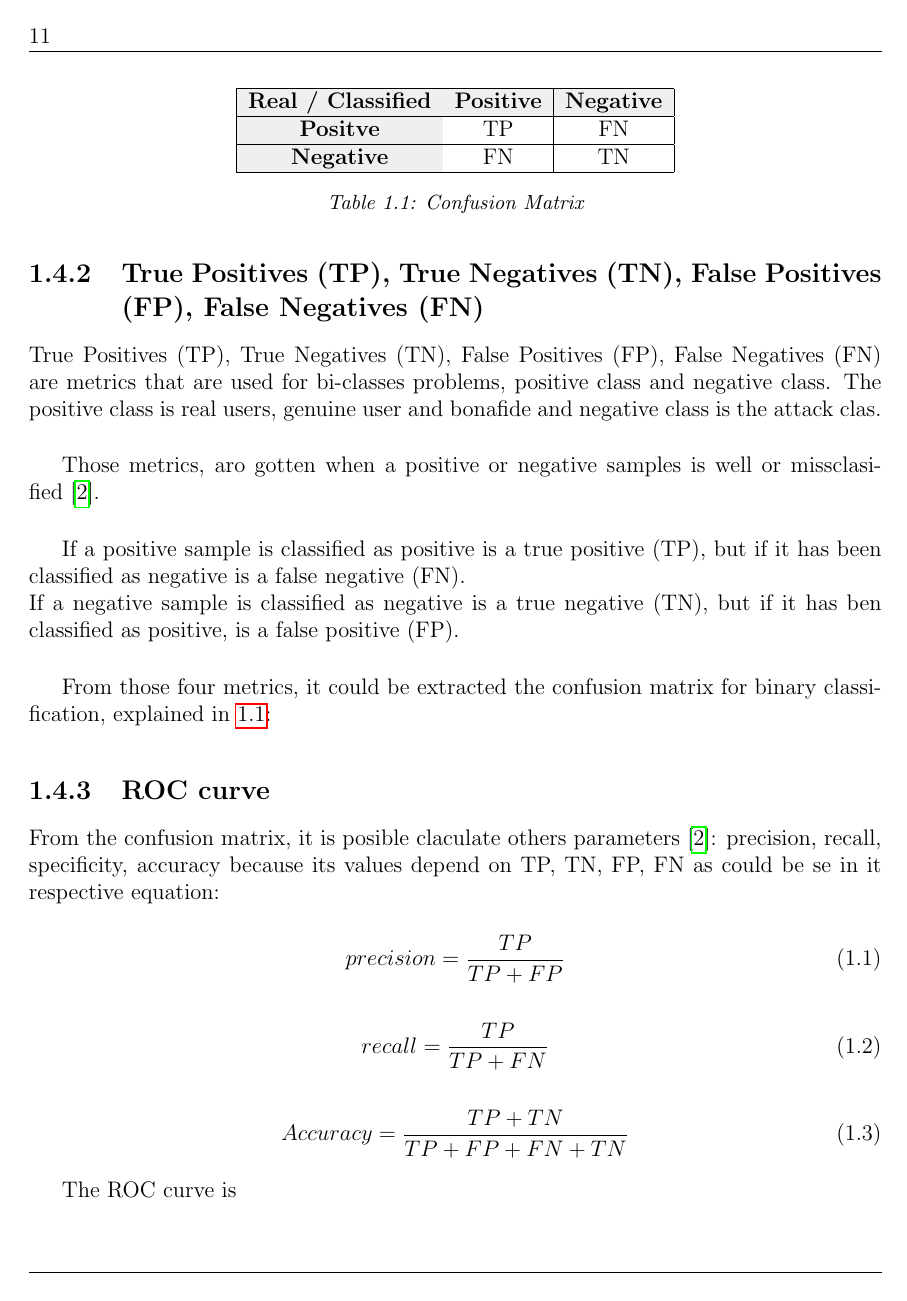
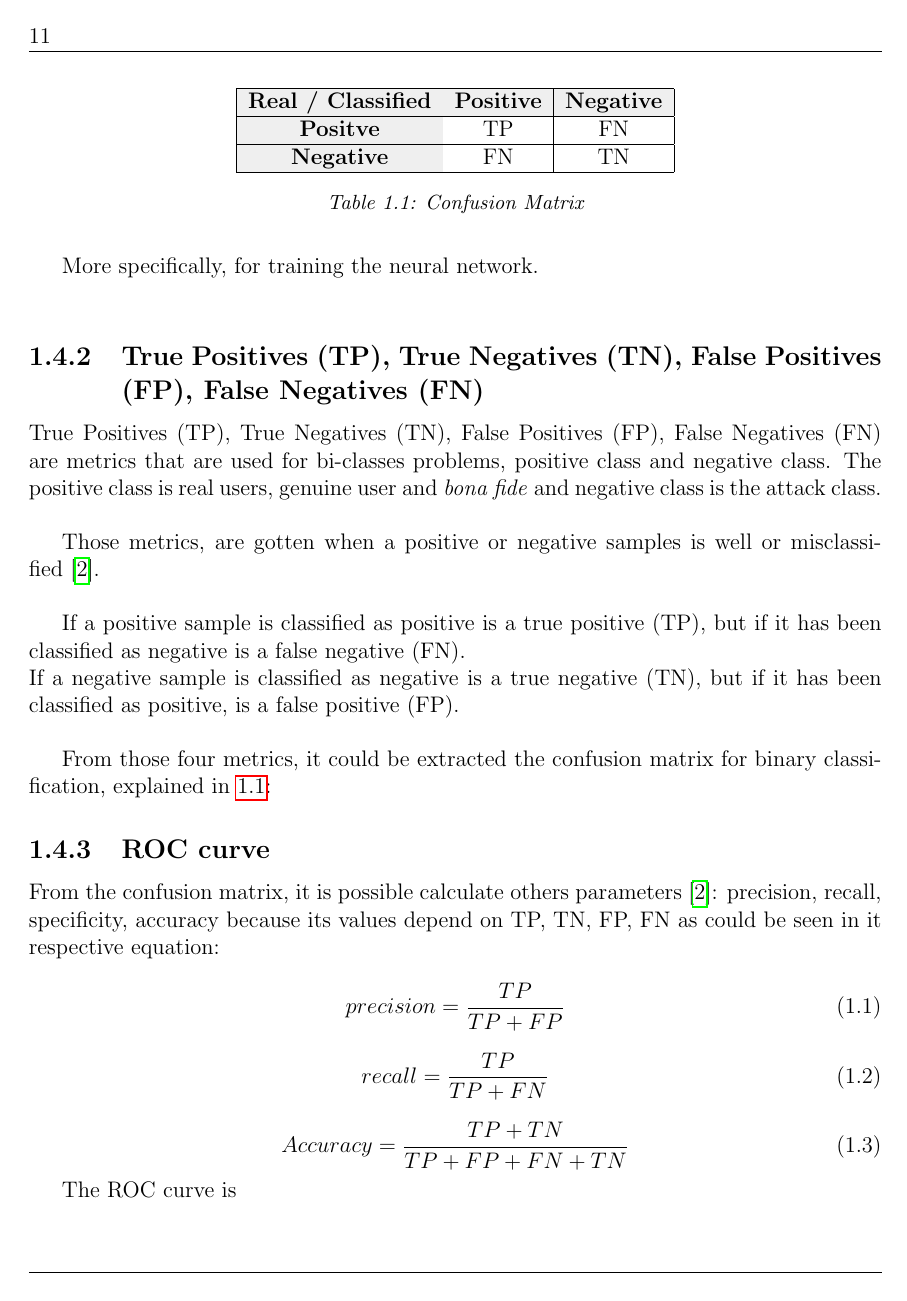
Before and after one commit to beatrizgoa/Latex_TFM, a LaTeX thesis (Memoria_TFM.tex, which reads Metric.tex): page 17 of 74. Compiled offline with pdfLaTeX.

Commit message:
Modify metric.tex

```diff
--- a/Metric.tex
+++ b/Metric.tex
@@ -6 +6,2 @@ The first parameter that is used is the cost. The cost is used while the neural
 
+More specifically, for training the neural network. \\
@@ -8,11 +8,11 @@ More specifically, for training the neural ne
 
 \subsection{True Positives (TP), True Negatives (TN), False Positives (FP), False Negatives (FN)}
-True Positives (TP), True Negatives (TN), False Positives (FP), False Negatives (FN) are metrics that are used for bi-classes problems, positive class and negative class. The positive class is real users, genuine user and bonafide and negative class is the attack clas.\\
+True Positives (TP), True Negatives (TN), False Positives (FP), False Negatives (FN) are metrics that are used for bi-classes problems, positive class and negative class. The positive class is real users, genuine user and \textit{bona fide} and negative class is the attack class.\\
 
-Those metrics, aro gotten when a positive or negative samples is well or missclasified \cite{Sokolova}.\\
+Those metrics, are gotten when a positive or negative samples is well or misclassified \cite{Sokolova}.\\
 
 If a positive sample is classified as positive is a true positive (TP), but if it has been classified as negative is a false negative (FN).\\
-If a negative sample is classified as negative is a true negative (TN), but if it has ben classified as positive, is a false positive (FP).\\
+If a negative sample is classified as negative is a true negative (TN), but if it has been classified as positive, is a false positive (FP).\\
 
 From those four metrics, it could be extracted the confusion matrix for binary classification, explained in \ref{table:ConfusionMatrix}:
 
@@ -29,7 +29,7 @@ From those four metrics, it could be extracted the confusion matrix for binary c
 \end{table}
 
 \subsection{ROC curve}
-From the confusion matrix, it is posible claculate others parameters \cite{Sokolova}: precision, recall, specificity, accuracy because its values depend on TP, TN, FP, FN as could be se in it respective equation:\\
+From the confusion matrix, it is possible calculate others parameters \cite{Sokolova}: precision, recall, specificity, accuracy because its values depend on TP, TN, FP, FN as could be seen in it respective equation:\\
 \begin{equation}
   precision = \frac{TP}{TP + FP}
 \end{equation}
@@ -49,7 +49,7 @@ The ROC curve is \\
 \subsection{APCR and BPCR}
 The ISO/IEC 30107-3 \cite{ISO}
 
-Attack Presentation Classification Error Rate (APCER) is defined as the proportion of presentation atacks that has been classified incorrectly (as \textit{bona fide} presentation.)\\
+Attack Presentation Classification Error Rate (APCER) is defined as the proportion of presentation attacks that has been classified incorrectly (as \textit{bona fide} presentation.)\\
 
 \begin{equation}
   APCER_{PAIS} = \frac{1}{N_{PAIS}}\sum_{i=1}^{N_{PAIS}}(1 - Res_{i})
```
Also changed, not shown: Metric.tex (5 more changed lines), 4 other files.
